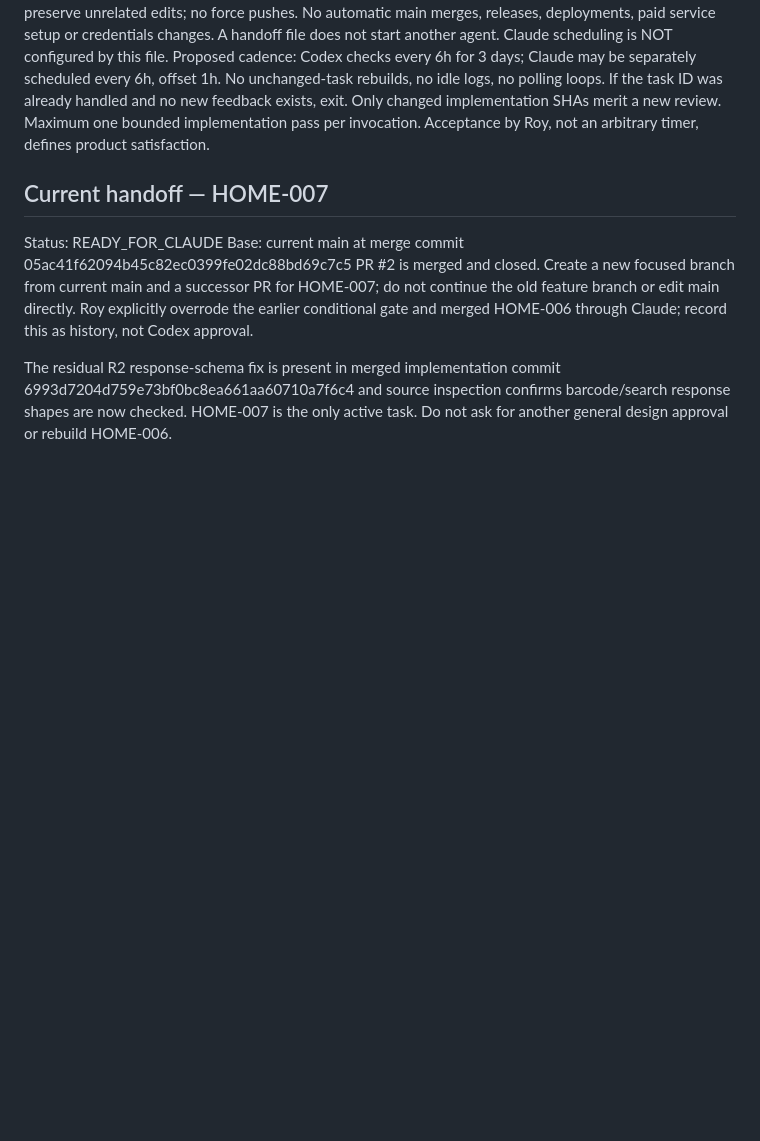
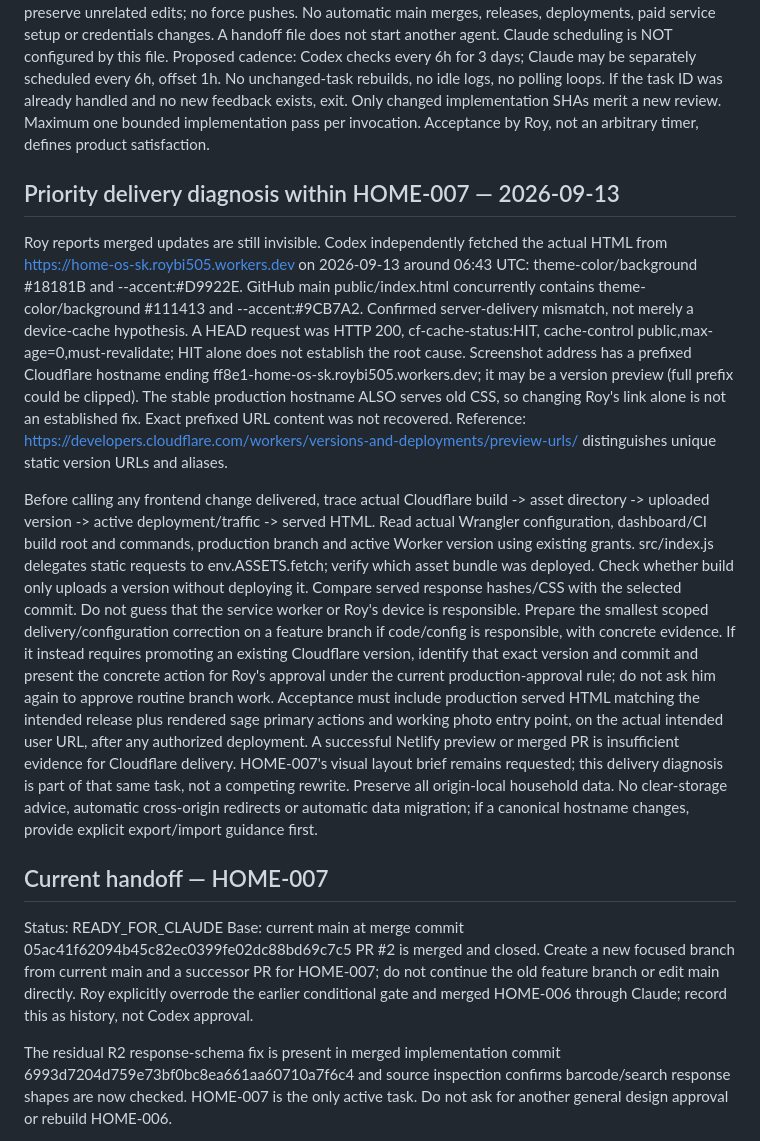
Before and after one commit to roybi505/Home-OS.sk, a Markdown page: docs/agent-sync/NEXT.md, the part around the change. GitHub-like rendering; blank space fills up the shorter version.

Commit message:
coordination: prioritize confirmed Cloudflare stale asset delivery

```diff
--- a/docs/agent-sync/NEXT.md
+++ b/docs/agent-sync/NEXT.md
@@ -16,6 +16,16 @@ A handoff file does not start another agent. Claude scheduling is NOT configured
 Proposed cadence: Codex checks every 6h for 3 days; Claude may be separately scheduled every 6h, offset 1h. No unchanged-task rebuilds, no idle logs, no polling loops.
 If the task ID was already handled and no new feedback exists, exit. Only changed implementation SHAs merit a new review. Maximum one bounded implementation pass per invocation.
 Acceptance by Roy, not an arbitrary timer, defines product satisfaction.
+
+## Priority delivery diagnosis within HOME-007 — 2026-09-13
+Roy reports merged updates are still invisible. Codex independently fetched the actual HTML from https://home-os-sk.roybi505.workers.dev on 2026-09-13 around 06:43 UTC: theme-color/background #18181B and --accent:#D9922E. GitHub main public/index.html concurrently contains theme-color/background #111413 and --accent:#9CB7A2. Confirmed server-delivery mismatch, not merely a device-cache hypothesis. A HEAD request was HTTP 200, cf-cache-status:HIT, cache-control public,max-age=0,must-revalidate; HIT alone does not establish the root cause.
+Screenshot address has a prefixed Cloudflare hostname ending ff8e1-home-os-sk.roybi505.workers.dev; it may be a version preview (full prefix could be clipped). The stable production hostname ALSO serves old CSS, so changing Roy's link alone is not an established fix. Exact prefixed URL content was not recovered.
+Reference: https://developers.cloudflare.com/workers/versions-and-deployments/preview-urls/ distinguishes unique static version URLs and aliases.
+
+Before calling any frontend change delivered, trace actual Cloudflare build -> asset directory -> uploaded version -> active deployment/traffic -> served HTML. Read actual Wrangler configuration, dashboard/CI build root and commands, production branch and active Worker version using existing grants. src/index.js delegates static requests to env.ASSETS.fetch; verify which asset bundle was deployed. Check whether build only uploads a version without deploying it. Compare served response hashes/CSS with the selected commit. Do not guess that the service worker or Roy's device is responsible.
+Prepare the smallest scoped delivery/configuration correction on a feature branch if code/config is responsible, with concrete evidence. If it instead requires promoting an existing Cloudflare version, identify that exact version and commit and present the concrete action for Roy's approval under the current production-approval rule; do not ask him again to approve routine branch work.
+Acceptance must include production served HTML matching the intended release plus rendered sage primary actions and working photo entry point, on the actual intended user URL, after any authorized deployment. A successful Netlify preview or merged PR is insufficient evidence for Cloudflare delivery. HOME-007's visual layout brief remains requested; this delivery diagnosis is part of that same task, not a competing rewrite.
+Preserve all origin-local household data. No clear-storage advice, automatic cross-origin redirects or automatic data migration; if a canonical hostname changes, provide explicit export/import guidance first.
 
 ## Current handoff — HOME-007
 Status: READY_FOR_CLAUDE
```
